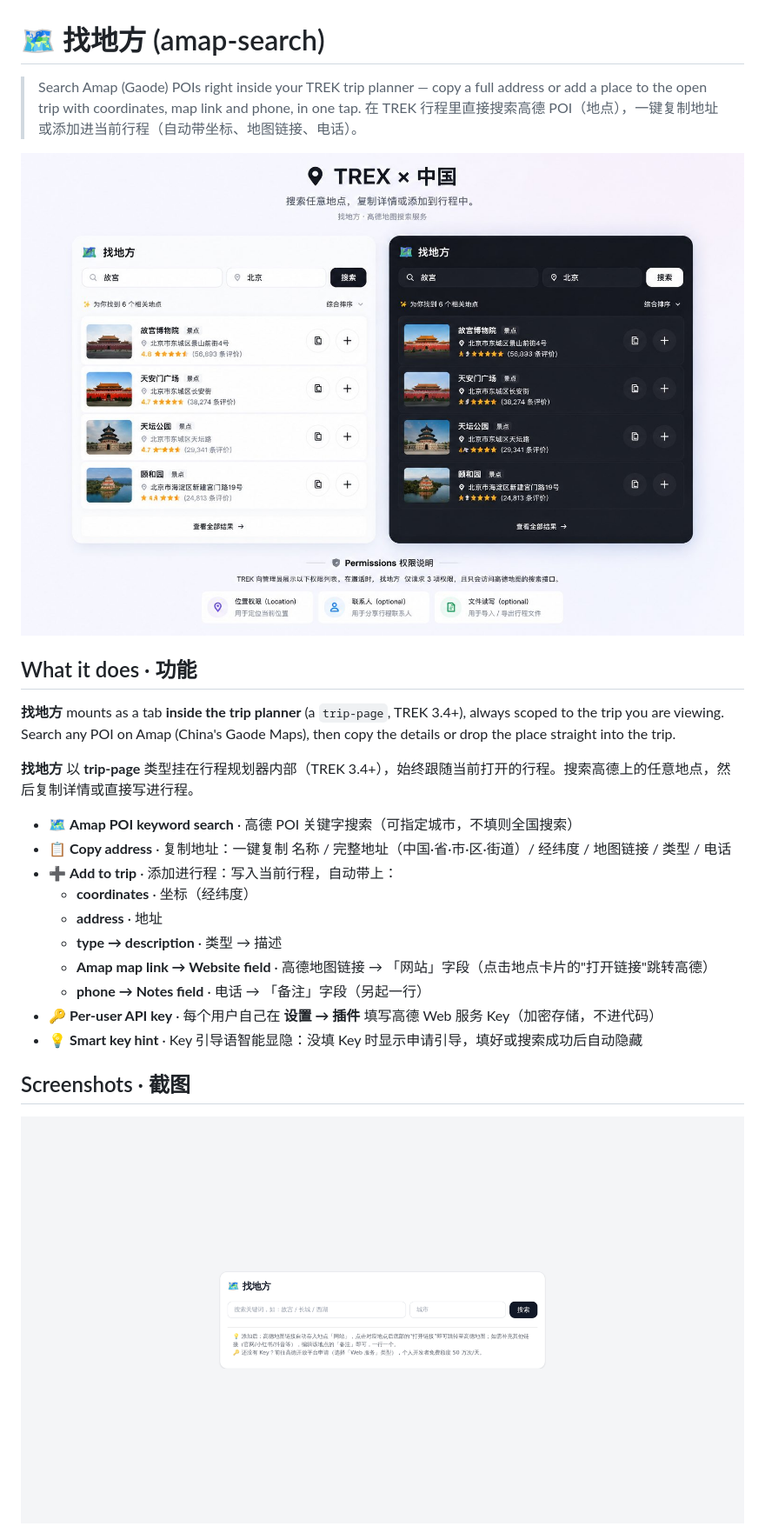
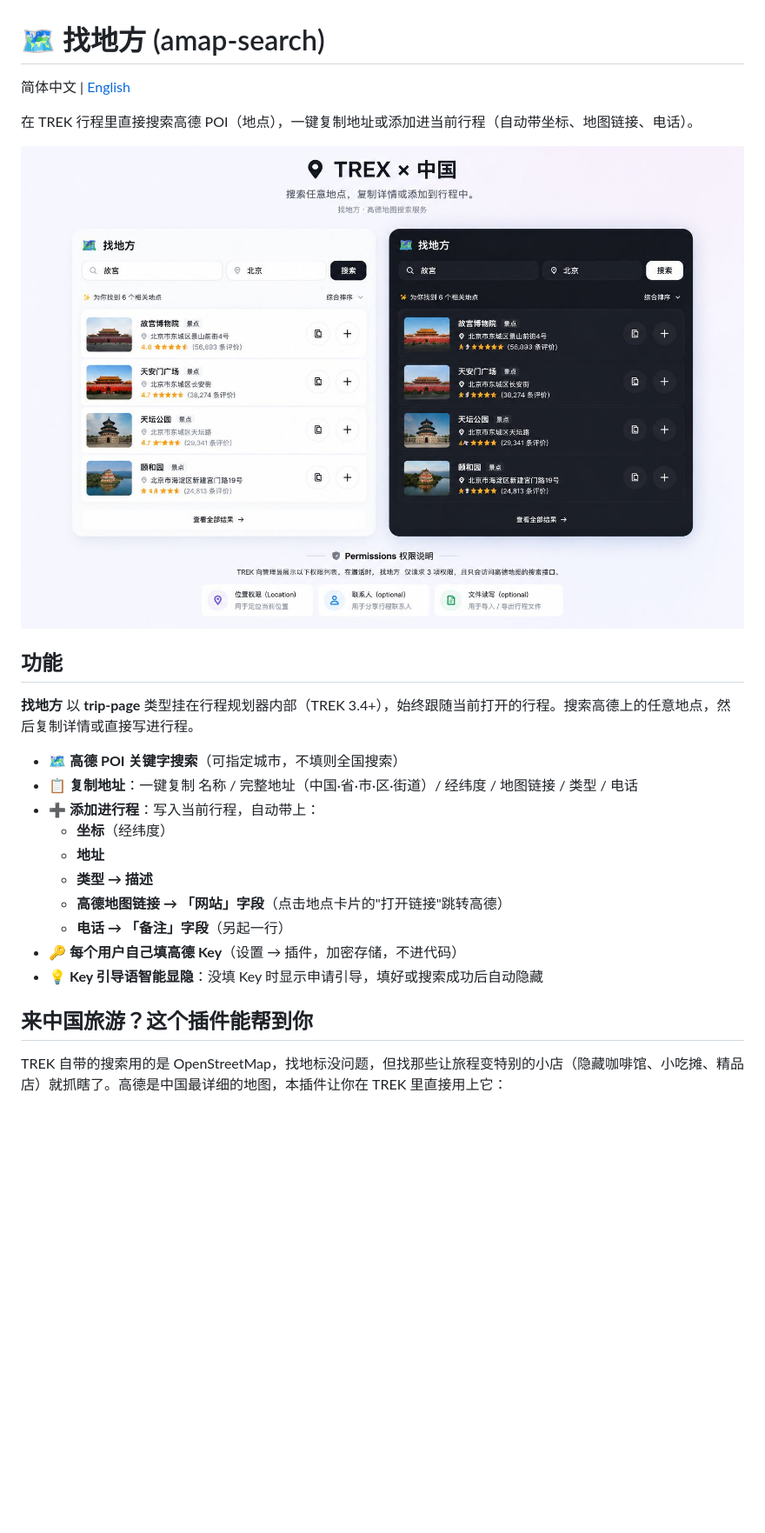
Before and after one commit to imusic-487/Trek-Amap-search, a Markdown page: README.md, the part around one of its changes. Shown at 87% size. Drawn GitHub-style; blank space fills up the shorter version.

```diff
--- a/README.md
+++ b/README.md
@@ -1,28 +1,27 @@
 # 🗺️ 找地方 (amap-search)
 
-> Search Amap (Gaode) POIs right inside your TREK trip planner — copy a full address or add a place to the open trip with coordinates, map link and phone, in one tap.
-> 在 TREK 行程里直接搜索高德 POI（地点），一键复制地址或添加进当前行程（自动带坐标、地图链接、电话）。
+简体中文 | [English](README.en.md)
 
-![找地方 / Amap Search — cover](docs/cover.jpg)
+在 TREK 行程里直接搜索高德 POI（地点），一键复制地址或添加进当前行程（自动带坐标、地图链接、电话）。
 
-## What it does · 功能
+![找地方 — cover](docs/cover.jpg)
 
-**找地方** mounts as a tab **inside the trip planner** (a `trip-page`, TREK 3.4+), always scoped to the trip you are viewing. Search any POI on Amap (China's Gaode Maps), then copy the details or drop the place straight into the trip.
+## 功能
 
 **找地方** 以 **trip-page** 类型挂在行程规划器内部（TREK 3.4+），始终跟随当前打开的行程。搜索高德上的任意地点，然后复制详情或直接写进行程。
 
-- 🗺️ **Amap POI keyword search** · 高德 POI 关键字搜索（可指定城市，不填则全国搜索）
-- 📋 **Copy address** · 复制地址：一键复制 名称 / 完整地址（中国·省·市·区·街道）/ 经纬度 / 地图链接 / 类型 / 电话
-- ➕ **Add to trip** · 添加进行程：写入当前行程，自动带上：
-  - **coordinates** · 坐标（经纬度）
-  - **address** · 地址
-  - **type → description** · 类型 → 描述
-  - **Amap map link → Website field** · 高德地图链接 → 「网站」字段（点击地点卡片的"打开链接"跳转高德）
-  - **phone → Notes field** · 电话 → 「备注」字段（另起一行）
-- 🔑 **Per-user API key** · 每个用户自己在 **设置 → 插件** 填写高德 Web 服务 Key（加密存储，不进代码）
-- 💡 **Smart key hint** · Key 引导语智能显隐：没填 Key 时显示申请引导，填好或搜索成功后自动隐藏
+- 🗺️ **高德 POI 关键字搜索**（可指定城市，不填则全国搜索）
+- 📋 **复制地址**：一键复制 名称 / 完整地址（中国·省·市·区·街道）/ 经纬度 / 地图链接 / 类型 / 电话
+- ➕ **添加进行程**：写入当前行程，自动带上：
+  - **坐标**（经纬度）
+  - **地址**
+  - **类型 → 描述**
+  - **高德地图链接 → 「网站」字段**（点击地点卡片的"打开链接"跳转高德）
+  - **电话 → 「备注」字段**（另起一行）
+- 🔑 **每个用户自己填高德 Key**（设置 → 插件，加密存储，不进代码）
+- 💡 **Key 引导语智能显隐**：没填 Key 时显示申请引导，填好或搜索成功后自动隐藏
 
-## Screenshots · 截图
+## 来中国旅游？这个插件能帮到你
 
-![Light theme · 亮色主题](docs/screenshot.png)
+TREK 自带的搜索用的是 OpenStreetMap，找地标没问题，但找那些让旅程变特别的小店（隐藏咖啡馆、小吃摊、精品店）就抓瞎了。高德是中国最详细的地图，本插件让你在 TREK 里直接用上它：
 
```
Also changed, not shown: other parts of README.md (+45 -41 lines), README.en.md (added, +96 -0 lines).
